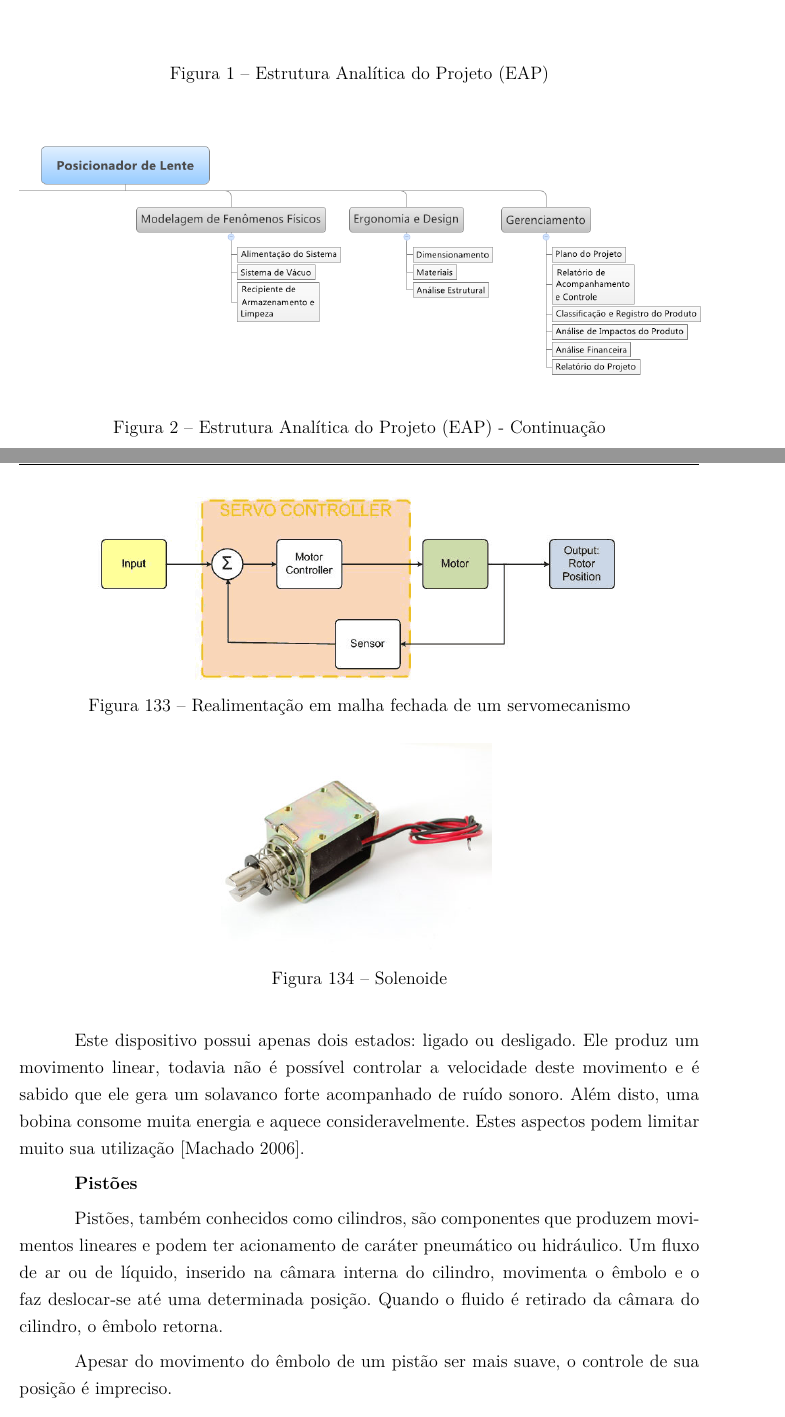
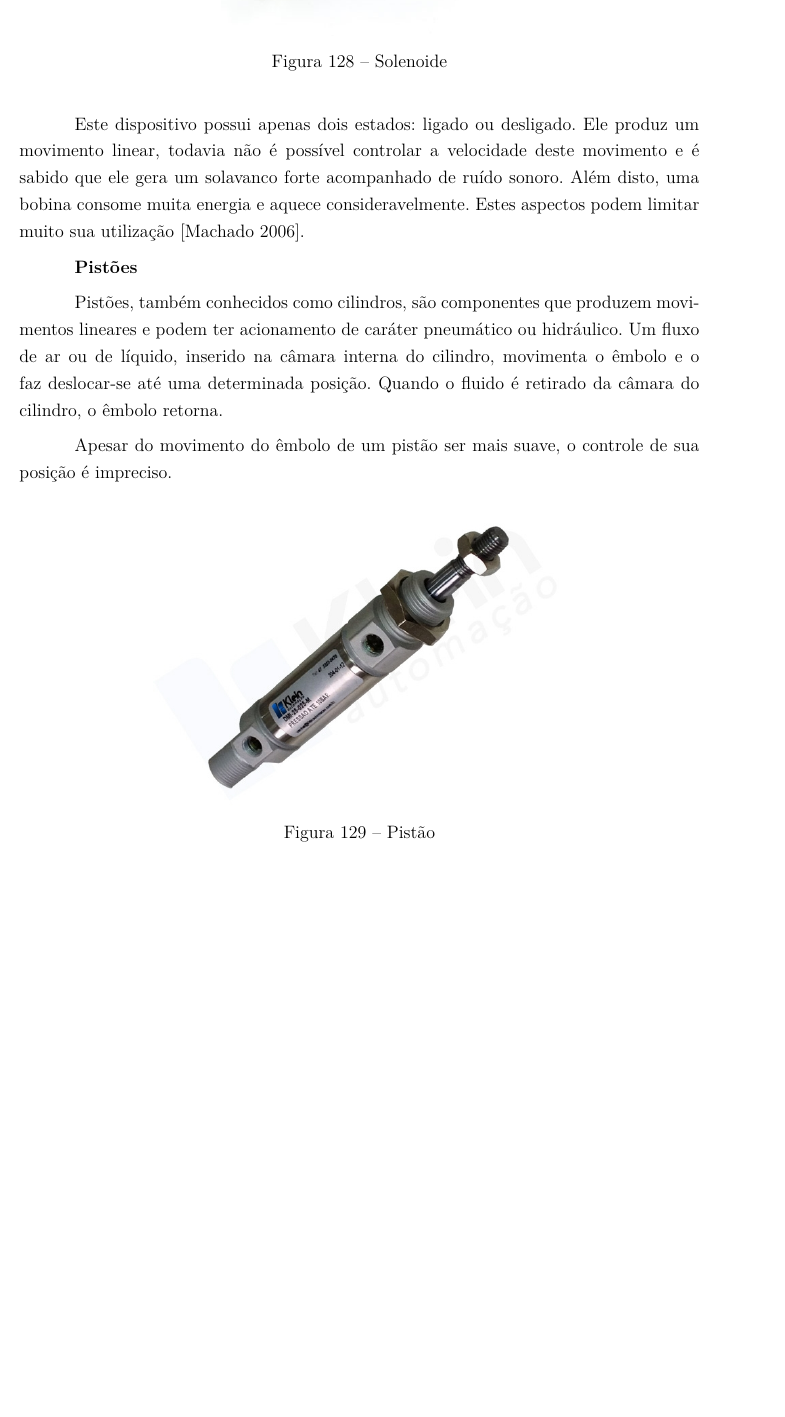
Before and after one commit to start-x/relatorio, a LaTeX thesis (relatorio.tex, which reads editaveis/anexos.tex, editaveis/gerenciamento.tex): two parts of pages 23 and 167 of 171 before the commit and part of page 162 of 165 after it, the two joined at a grey line, cut at the place of the change, the shorter picture padded with empty space. Compiled offline with pdfLaTeX.

Commit message:
arrumando pra compilar

```diff
--- a/editaveis/anexos.tex
+++ b/editaveis/anexos.tex
@@ -428,12 +428,12 @@ Ainda existe uma terceira classe de motores elétricos que são os servomotores.
 
 Devido a esta configuração, os servomotores são considerados dispositivos de malha fechada (Figura \ref{closedloop}), controlados dinamicamente por um circuito integrado à estrutura do mesmo. Isto trás uma vantagem imensa, pois se uma carga muito pesada for acoplada ao seu eixo, o controlador irá aumentar a corrente de enrolamento para que o motor movimente-se na velocidade desejada ou para a posição desejada. Em contrapartida, dependendo de suas especificações, estes motores podem custar muito caro \cite{nippon}.
 
-\begin{figure}[htb]
-		\centering
-			\includegraphics[scale=0.6]{figuras/closedloop.png}
-		\caption{Realimentação em malha fechada de um servomecanismo}
-		\label{closedloop}
-\end{figure}
+% \begin{figure}[htb]
+% 		\centering
+% 			\includegraphics[scale=0.6]{figuras/closedloop.png}
+% 		\caption{Realimentação em malha fechada de um servomecanismo}
+% 		\label{closedloop}
+% \end{figure}
 
 
 
--- a/editaveis/gerenciamento.tex
+++ b/editaveis/gerenciamento.tex
@@ -175,20 +175,20 @@ Para o desenvolvimento do projeto são necessários recursos materiais que serã
 
 O processo de gerenciamento de escopo é definido como o trabalho que precisa ser desenvolvido para garantir a entrega de um determinado produto dentro de todas as suas especificações e funções. O escopo de um projeto pode ser dividido em três categorias: escopo funcional, escopo técnico e escopo de atividades. O escopo funcional diz respeito aos requisitos funcionais do produto, os quais serão especificados no próximo capítulo. O escopo técnico é direcionado para a equipe e consiste na definição da metodologia que será utilizada, este escopo foi definido anteriormente em Metodologia. O escopo de atividades refere-se ao trabalho a ser realizado para prover os escopos funcional e técnico do produto, este escopo estar representado graficamente na Estrutura Analítica do Projeto (Fig. \ref{fig05} e Fig. \ref{fig06}), aqual contém os pacotes de trabalho que resultaram no produto final e na documentação final do produto.
 
-\begin{figure}[H]
-		\centering
-			\includegraphics[scale=0.6]{figuras/eap.png}
-		\caption{Estrutura Analítica do Projeto (EAP)}
-		\label{fig05}
-\end{figure}
+% \begin{figure}[H]
+% 		\centering
+% 			\includegraphics[scale=0.6]{figuras/eap.png}
+% 		\caption{Estrutura Analítica do Projeto (EAP)}
+% 		\label{fig05}
+% \end{figure}
 
 
-\begin{figure}[H]
-		\centering
-			\includegraphics[scale=0.6]{figuras/eap2.png}
-		\caption{Estrutura Analítica do Projeto (EAP) - Continuação}
-		\label{fig06}
-\end{figure}
+% \begin{figure}[H]
+% 		\centering
+% 			\includegraphics[scale=0.6]{figuras/eap2.png}
+% 		\caption{Estrutura Analítica do Projeto (EAP) - Continuação}
+% 		\label{fig06}
+% \end{figure}
 
 \section[Riscos]{Riscos}
 
```
Also changed, not shown: editaveis/desenvolvimento.tex (+0 -1 lines), Makefile, editaveis/apendices.tex (indentation only), figuras/eap.png, figuras/estruturamotorcc.png (renamed from figuras/estruturamotorcc.PNG), editaveis/gerenciamento.tex (36 more changed lines), 1 other file.
